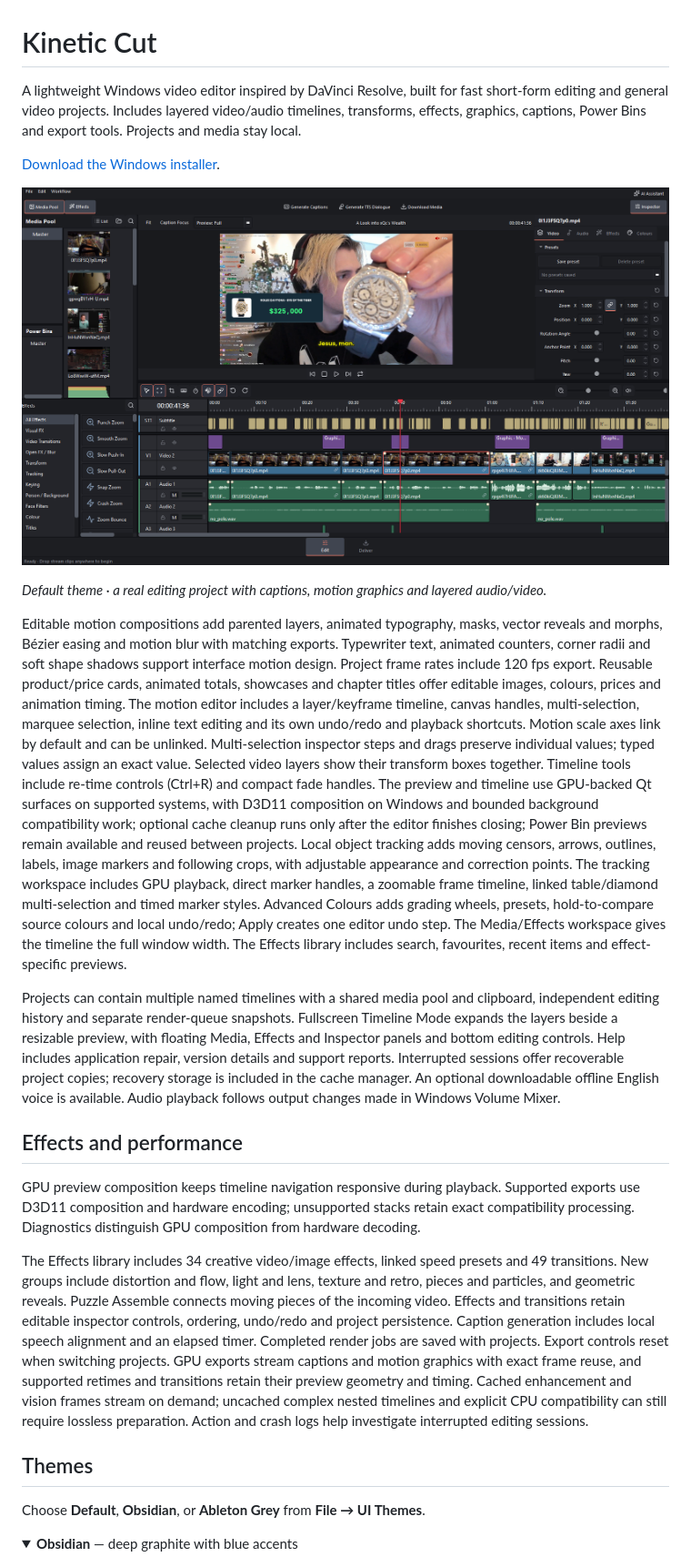
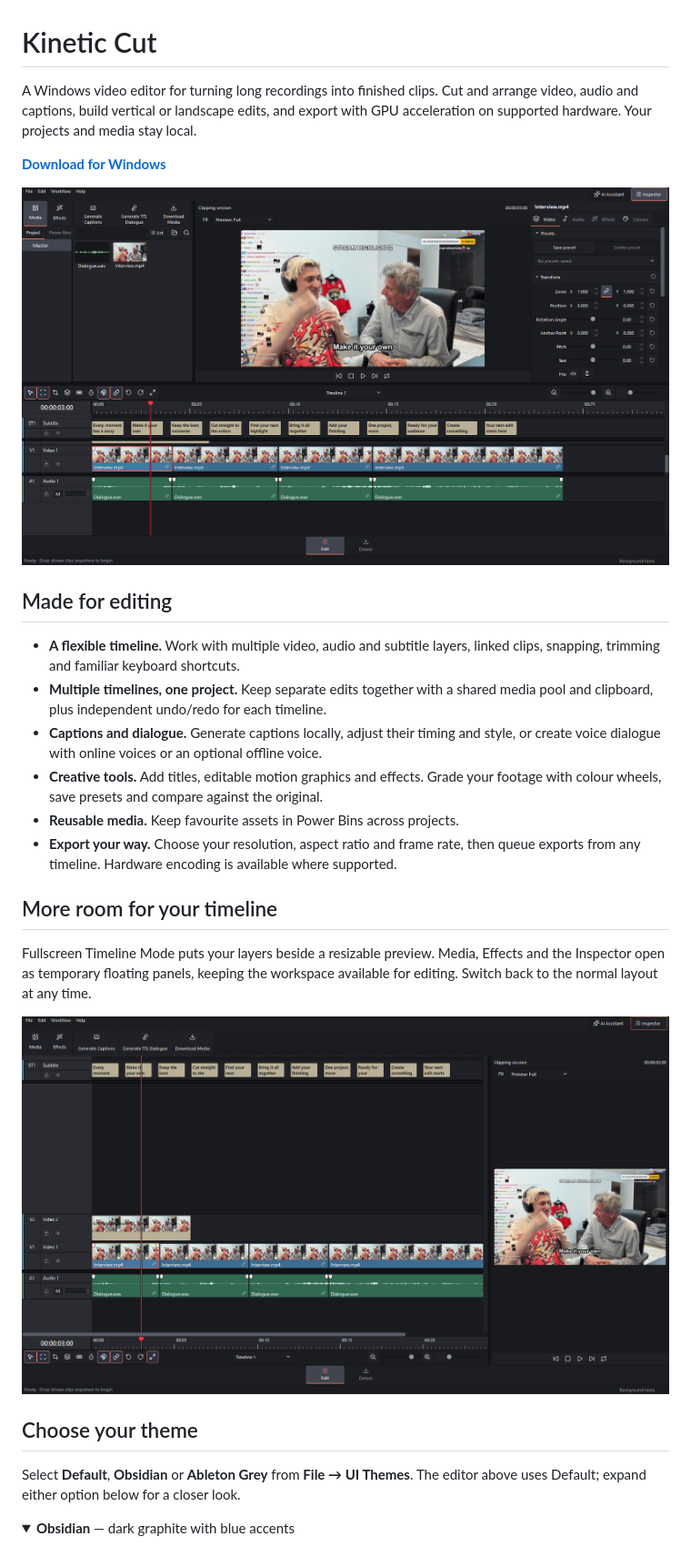
Before and after one commit to farhanr3001/video-editor, a Markdown page: README.md, the part around one of its changes. Shown at 91% size. GitHub-like rendering; pictures changed too: docs/screenshots/editor-default.png, docs/screenshots/editor-fullscreen-timeline.png (added); folded sections open.

Commit message:
Refresh README with current editor screenshots and concise overview

```diff
--- a/README.md
+++ b/README.md
@@ -1,9 +1,8 @@
 # Kinetic Cut
 
-A lightweight Windows video editor inspired by DaVinci Resolve, built for fast
-short-form editing and general video projects. Includes layered video/audio
-timelines, transforms, effects, graphics, captions, Power Bins and export tools.
-Projects and media stay local.
+A Windows video editor for turning long recordings into finished clips. Cut and
+arrange video, audio and captions, build vertical or landscape edits, and export
+with GPU acceleration on supported hardware. Your projects and media stay local.
 
-[Download the Windows installer](https://github.com/farhanr3001/video-editor/releases/latest).
+**[Download for Windows](https://github.com/farhanr3001/video-editor/releases/latest)**
 
@@ -11,64 +10,31 @@ Projects and media stay local.
 
-*Default theme · a real editing project with captions, motion graphics and layered audio/video.*
+## Made for editing
 
-Editable motion compositions add parented layers, animated typography, masks,
-vector reveals and morphs, Bézier easing and motion blur with matching exports.
-Typewriter text, animated counters, corner radii and soft shape shadows support
-interface motion design. Project frame rates include 120 fps export.
-Reusable product/price cards, animated totals, showcases and chapter titles
-offer editable images, colours, prices and animation timing. The motion editor
-includes a layer/keyframe timeline, canvas handles, multi-selection, marquee
-selection, inline text editing and its own undo/redo and playback shortcuts.
-Motion scale axes link by default and can be unlinked. Multi-selection inspector
-steps and drags preserve individual values; typed values assign an exact value.
-Selected video layers show their transform boxes together.
-Timeline tools include re-time controls (Ctrl+R) and compact fade handles.
-The preview and timeline use GPU-backed Qt surfaces on supported systems, with
-D3D11 composition on Windows and bounded background compatibility work;
-optional cache cleanup runs only after the editor finishes closing; Power Bin
-previews remain available and reused between projects.
-Local object tracking adds moving censors, arrows, outlines, labels, image
-markers and following crops, with adjustable appearance and correction points.
-The tracking workspace includes GPU playback, direct marker handles, a zoomable
-frame timeline, linked table/diamond multi-selection and timed marker styles.
-Advanced Colours adds grading wheels, presets, hold-to-compare source
-colours and local undo/redo; Apply creates one editor undo step.
-The Media/Effects workspace gives the timeline the full window width. The Effects
-library includes search, favourites, recent items and effect-specific previews.
+- **A flexible timeline.** Work with multiple video, audio and subtitle layers,
+  linked clips, snapping, trimming and familiar keyboard shortcuts.
+- **Multiple timelines, one project.** Keep separate edits together with a shared
+  media pool and clipboard, plus independent undo/redo for each timeline.
+- **Captions and dialogue.** Generate captions locally, adjust their timing and
+  style, or create voice dialogue with online voices or an optional offline voice.
+- **Creative tools.** Add titles, editable motion graphics and effects. Grade your
+  footage with colour wheels, save presets and compare against the original.
+- **Reusable media.** Keep favourite assets in Power Bins across projects.
+- **Export your way.** Choose your resolution, aspect ratio and frame rate, then
+  queue exports from any timeline. Hardware encoding is available where supported.
 
-Projects can contain multiple named timelines with a shared media pool and
-clipboard, independent editing history and separate render-queue snapshots.
-Fullscreen Timeline Mode expands the layers beside a resizable preview, with
-floating Media, Effects and Inspector panels and bottom editing controls.
-Help includes application repair, version details and support reports. Interrupted
-sessions offer recoverable project copies; recovery storage is included in the
-cache manager. An optional downloadable offline English voice is available.
-Audio playback follows output changes made in Windows Volume Mixer.
+## More room for your timeline
 
-## Effects and performance
+Fullscreen Timeline Mode puts your layers beside a resizable preview. Media,
+Effects and the Inspector open as temporary floating panels, keeping the workspace
+available for editing. Switch back to the normal layout at any time.
 
-GPU preview composition keeps timeline navigation responsive during playback.
-Supported exports use D3D11 composition and hardware encoding; unsupported stacks
-retain exact compatibility processing. Diagnostics distinguish GPU composition
-from hardware decoding.
+![Fullscreen Timeline Mode with expanded layers, a preview on the right, and the ruler and editing controls at the bottom](docs/screenshots/editor-fullscreen-timeline.png)
 
-The Effects library includes 34 creative video/image effects, linked speed presets
-and 49 transitions. New groups include distortion and flow, light and lens,
-texture and retro, pieces and particles, and geometric reveals. Puzzle Assemble
-connects moving pieces of the incoming video. Effects and transitions retain
-editable inspector controls, ordering, undo/redo and project persistence.
-Caption generation includes local speech alignment and an elapsed timer.
-Completed render jobs are saved with projects. Export controls reset when switching
-projects. GPU exports stream captions and motion graphics with exact frame reuse,
-and supported retimes and transitions retain their preview geometry and timing.
-Cached enhancement and vision frames stream on demand; uncached complex nested
-timelines and explicit CPU compatibility can still require lossless preparation.
-Action and crash logs help investigate interrupted editing sessions.
+## Choose your theme
 
-## Themes
-
-Choose **Default**, **Obsidian**, or **Ableton Grey** from **File → UI Themes**.
+Select **Default**, **Obsidian** or **Ableton Grey** from **File → UI Themes**.
+The editor above uses Default; expand either option below for a closer look.
 
 <details>
-<summary><strong>Obsidian</strong> — deep graphite with blue accents</summary>
+<summary><strong>Obsidian</strong> — dark graphite with blue accents</summary>
 
```
Also changed, not shown: other parts of README.md (+29 -75 lines), docs/screenshots/editor-ableton-grey.png, docs/screenshots/editor-obsidian.png.
